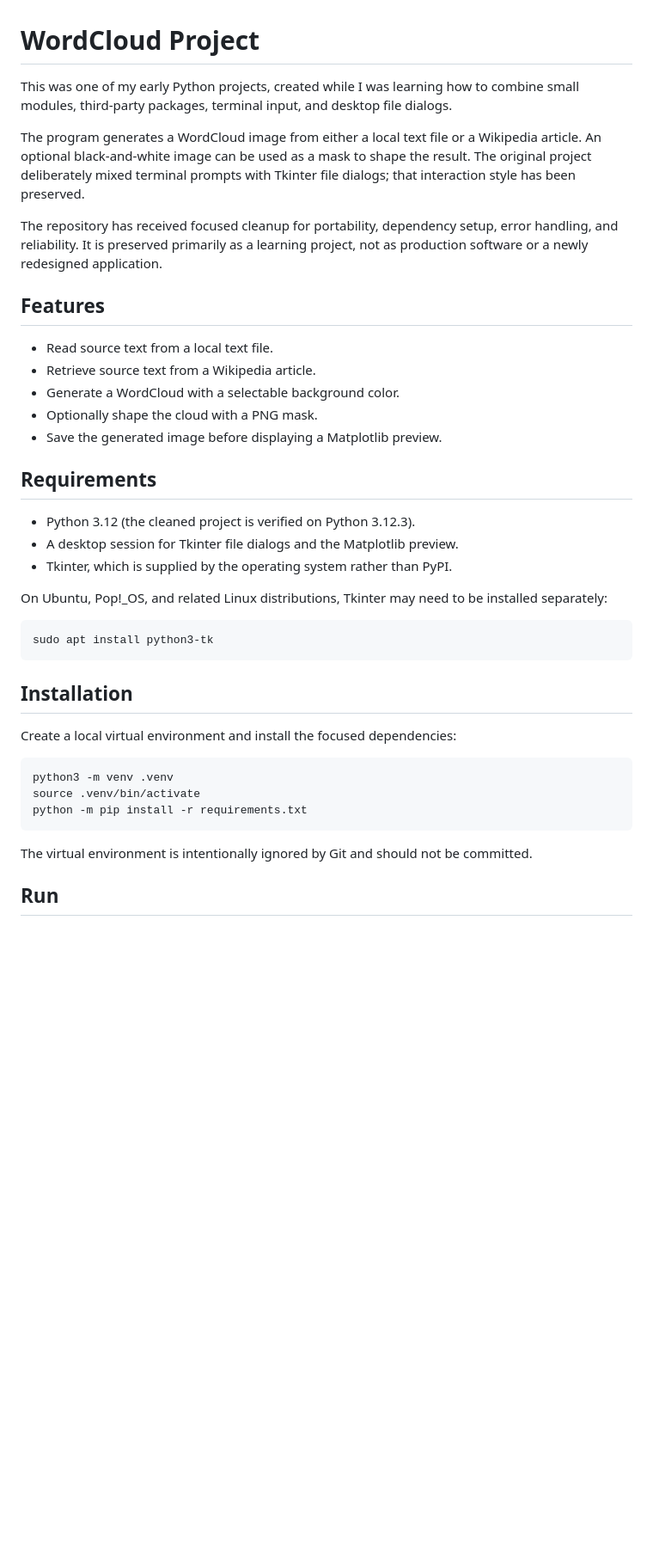
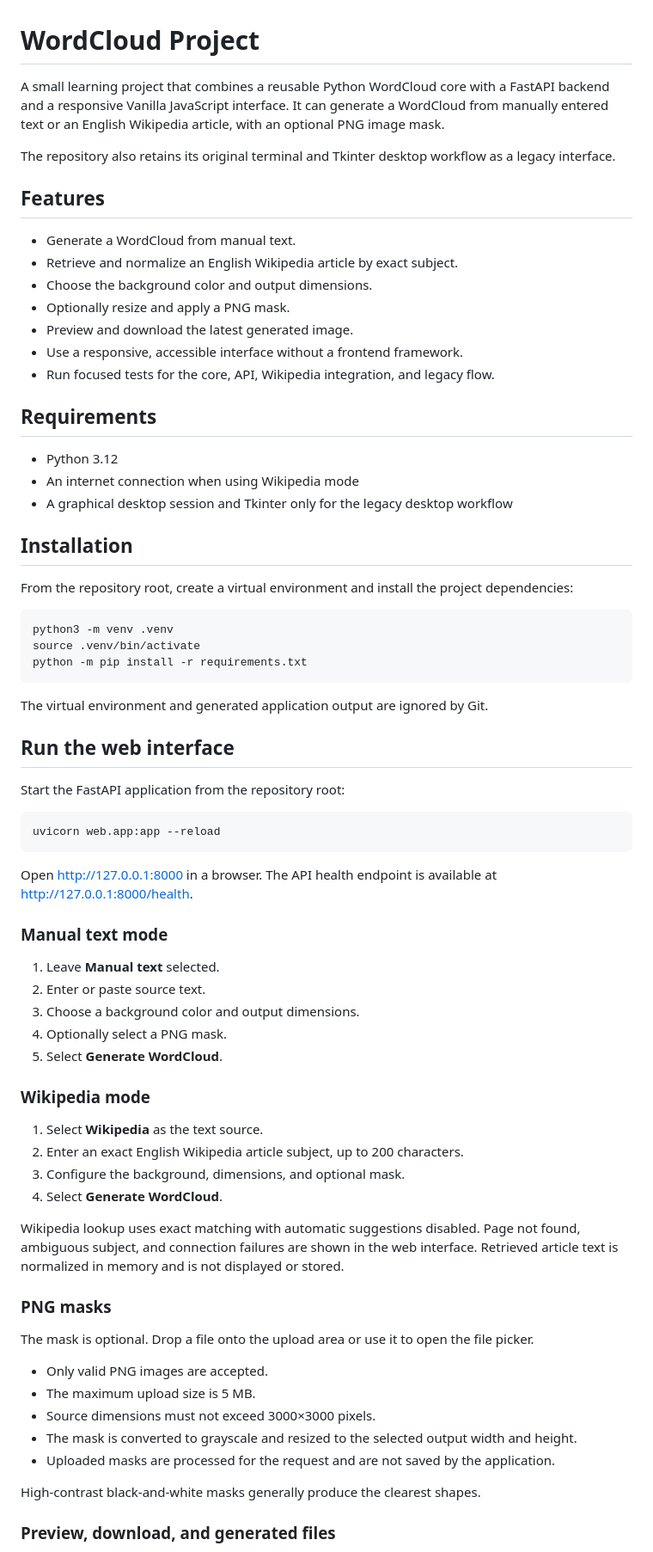
Before and after one commit to PashaShahbazi/wordcloud, a Markdown page: README.md, the part around one of its changes. Shown at 86% size. Drawn GitHub-style; blank space fills up the shorter version.

Commit message:
docs: document web application workflow

````diff
--- a/README.md
+++ b/README.md
@@ -1,42 +1,33 @@
 # WordCloud Project
 
-This was one of my early Python projects, created while I was learning how to
-combine small modules, third-party packages, terminal input, and desktop file
-dialogs.
+A small learning project that combines a reusable Python WordCloud core with a
+FastAPI backend and a responsive Vanilla JavaScript interface. It can generate
+a WordCloud from manually entered text or an English Wikipedia article, with
+an optional PNG image mask.
 
-The program generates a WordCloud image from either a local text file or a
-Wikipedia article. An optional black-and-white image can be used as a mask to
-shape the result. The original project deliberately mixed terminal prompts
-with Tkinter file dialogs; that interaction style has been preserved.
-
-The repository has received focused cleanup for portability, dependency setup,
-error handling, and reliability. It is preserved primarily as a learning
-project, not as production software or a newly redesigned application.
+The repository also retains its original terminal and Tkinter desktop workflow
+as a legacy interface.
 
 ## Features
 
-- Read source text from a local text file.
-- Retrieve source text from a Wikipedia article.
-- Generate a WordCloud with a selectable background color.
-- Optionally shape the cloud with a PNG mask.
-- Save the generated image before displaying a Matplotlib preview.
+- Generate a WordCloud from manual text.
+- Retrieve and normalize an English Wikipedia article by exact subject.
+- Choose the background color and output dimensions.
+- Optionally resize and apply a PNG mask.
+- Preview and download the latest generated image.
+- Use a responsive, accessible interface without a frontend framework.
+- Run focused tests for the core, API, Wikipedia integration, and legacy flow.
 
 ## Requirements
 
-- Python 3.12 (the cleaned project is verified on Python 3.12.3).
-- A desktop session for Tkinter file dialogs and the Matplotlib preview.
-- Tkinter, which is supplied by the operating system rather than PyPI.
-
-On Ubuntu, Pop!_OS, and related Linux distributions, Tkinter may need to be
-installed separately:
-
-```bash
-sudo apt install python3-tk
-```
+- Python 3.12
+- An internet connection when using Wikipedia mode
+- A graphical desktop session and Tkinter only for the legacy desktop workflow
 
 ## Installation
 
-Create a local virtual environment and install the focused dependencies:
+From the repository root, create a virtual environment and install the project
+dependencies:
 
 ```bash
 python3 -m venv .venv
@@ -44,7 +35,53 @@ source .venv/bin/activate
 python -m pip install -r requirements.txt
 ```
 
-The virtual environment is intentionally ignored by Git and should not be
-committed.
+The virtual environment and generated application output are ignored by Git.
 
-## Run
+## Run the web interface
+
+Start the FastAPI application from the repository root:
+
+```bash
+uvicorn web.app:app --reload
+```
+
+Open <http://127.0.0.1:8000> in a browser. The API health endpoint is available
+at <http://127.0.0.1:8000/health>.
+
+### Manual text mode
+
+1. Leave **Manual text** selected.
+2. Enter or paste source text.
+3. Choose a background color and output dimensions.
+4. Optionally select a PNG mask.
+5. Select **Generate WordCloud**.
+
+### Wikipedia mode
+
+1. Select **Wikipedia** as the text source.
+2. Enter an exact English Wikipedia article subject, up to 200 characters.
+3. Configure the background, dimensions, and optional mask.
+4. Select **Generate WordCloud**.
+
+Wikipedia lookup uses exact matching with automatic suggestions disabled. Page
+not found, ambiguous subject, and connection failures are shown in the web
+interface. Retrieved article text is normalized in memory and is not displayed
+or stored.
+
+### PNG masks
+
+The mask is optional. Drop a file onto the upload area or use it to open the
+file picker.
+
+- Only valid PNG images are accepted.
+- The maximum upload size is 5 MB.
+- Source dimensions must not exceed 3000×3000 pixels.
+- The mask is converted to grayscale and resized to the selected output width
+  and height.
+- Uploaded masks are processed for the request and are not saved by the
+  application.
+
+High-contrast black-and-white masks generally produce the clearest shapes.
+
+### Preview, download, and generated files
+
````
Also changed, not shown: other parts of README.md (+63 -47 lines).
